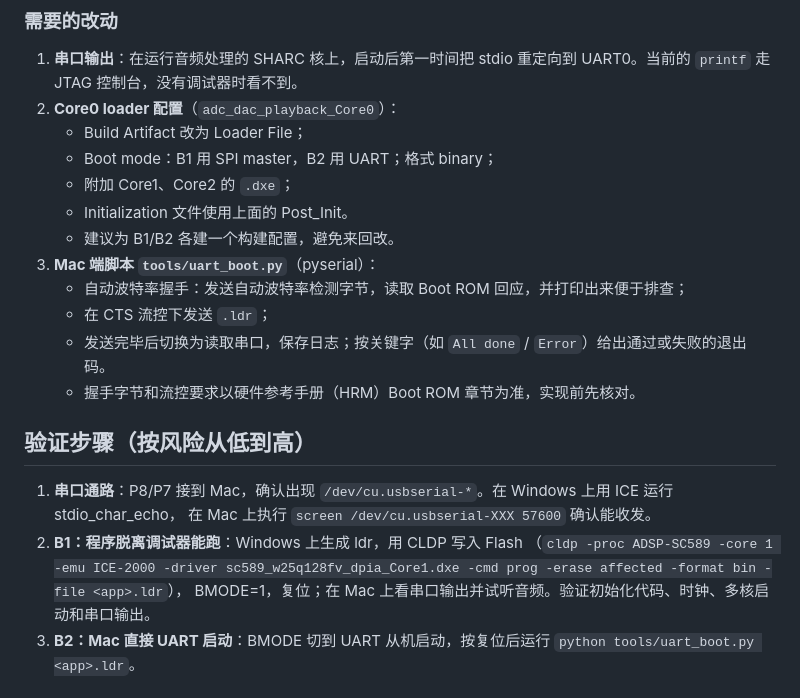
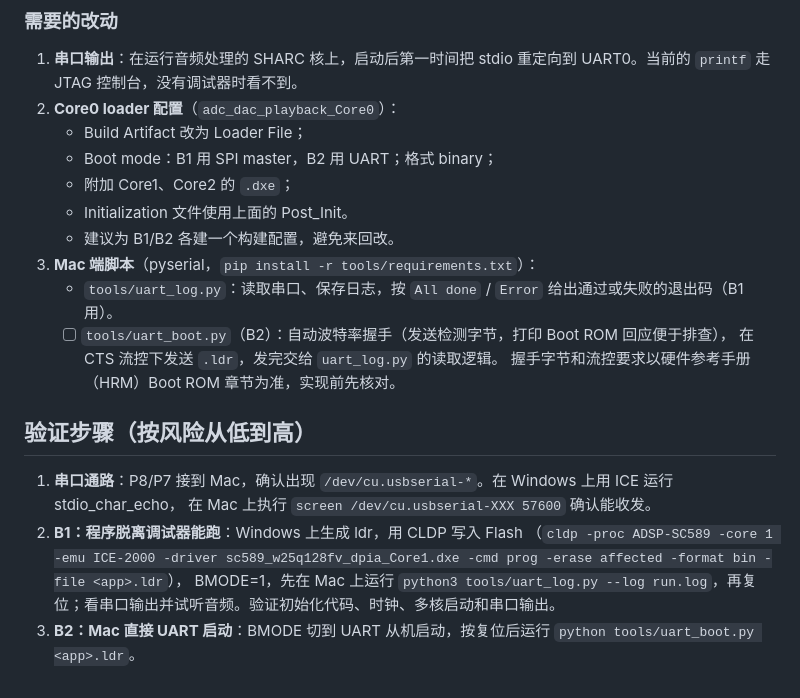
Before and after one commit to soundadam/sc589-audio, a Markdown page: docs/adr/0001-mac-board-testing-via-uart-boot.md, the part around the change. GitHub-like rendering.

Commit message:
Add tools/uart_log.py to read the board console on the Mac and exit on the loopback verdict.
B1 (boot from flash) only needs the host to listen: the script opens the
USB serial port with the settings in uart_console.h, echoes and optionally
logs every line, and exits 0 on 'All done', 1 on 'Error' or a setup
'failed' line, 2 on timeout, so a regression run can be scripted. The
verdict loop takes a readline callable and is unit-tested without
pyserial. The B2 boot sender stays open in the ADR until the Boot ROM
handshake is checked against the HRM.

Co-Authored-By: Claude Opus 5.5 <noreply@anthropic.com>

```diff
--- a/docs/adr/0001-mac-board-testing-via-uart-boot.md
+++ b/docs/adr/0001-mac-board-testing-via-uart-boot.md
@@ -49,11 +49,11 @@
    - 附加 Core1、Core2 的 `.dxe`；
    - Initialization 文件使用上面的 Post_Init。
    - 建议为 B1/B2 各建一个构建配置，避免来回改。
-3. **Mac 端脚本 `tools/uart_boot.py`**（pyserial）：
-   - 自动波特率握手：发送自动波特率检测字节，读取 Boot ROM 回应，并打印出来便于排查；
-   - 在 CTS 流控下发送 `.ldr`；
-   - 发送完毕后切换为读取串口，保存日志；按关键字（如 `All done` / `Error`）给出通过或失败的退出码。
-   - 握手字节和流控要求以硬件参考手册（HRM）Boot ROM 章节为准，实现前先核对。
+3. **Mac 端脚本**（pyserial，`pip install -r tools/requirements.txt`）：
+   - `tools/uart_log.py`：读取串口、保存日志，按 `All done` / `Error` 给出通过或失败的退出码（B1 用）。
+   - [ ] `tools/uart_boot.py`（B2）：自动波特率握手（发送检测字节，打印 Boot ROM 回应便于排查），
+     在 CTS 流控下发送 `.ldr`，发完交给 `uart_log.py` 的读取逻辑。
+     握手字节和流控要求以硬件参考手册（HRM）Boot ROM 章节为准，实现前先核对。
 
 ## 验证步骤（按风险从低到高）
 
@@ -61,7 +61,7 @@
    在 Mac 上执行 `screen /dev/cu.usbserial-XXX 57600` 确认能收发。
 2. **B1：程序脱离调试器能跑**：Windows 上生成 ldr，用 CLDP 写入 Flash
    （`cldp -proc ADSP-SC589 -core 1 -emu ICE-2000 -driver sc589_w25q128fv_dpia_Core1.dxe -cmd prog -erase affected -format bin -file <app>.ldr`），
-   BMODE=1，复位；在 Mac 上看串口输出并试听音频。验证初始化代码、时钟、多核启动和串口输出。
+   BMODE=1，先在 Mac 上运行 `python3 tools/uart_log.py --log run.log`，再复位；看串口输出并试听音频。验证初始化代码、时钟、多核启动和串口输出。
 3. **B2：Mac 直接 UART 启动**：BMODE 切到 UART 从机启动，按复位后运行 `python tools/uart_boot.py <app>.ldr`。
 
 ## 待确认事项 / 风险
```
